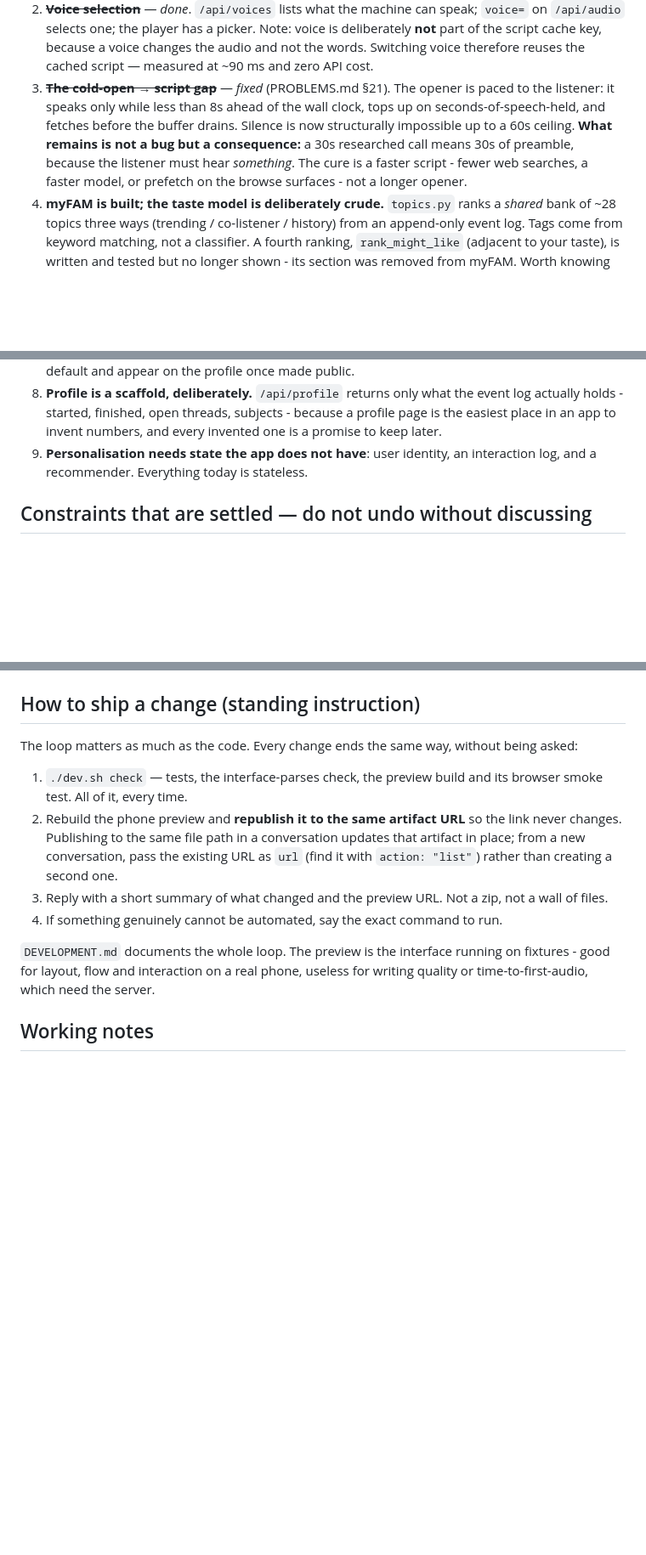
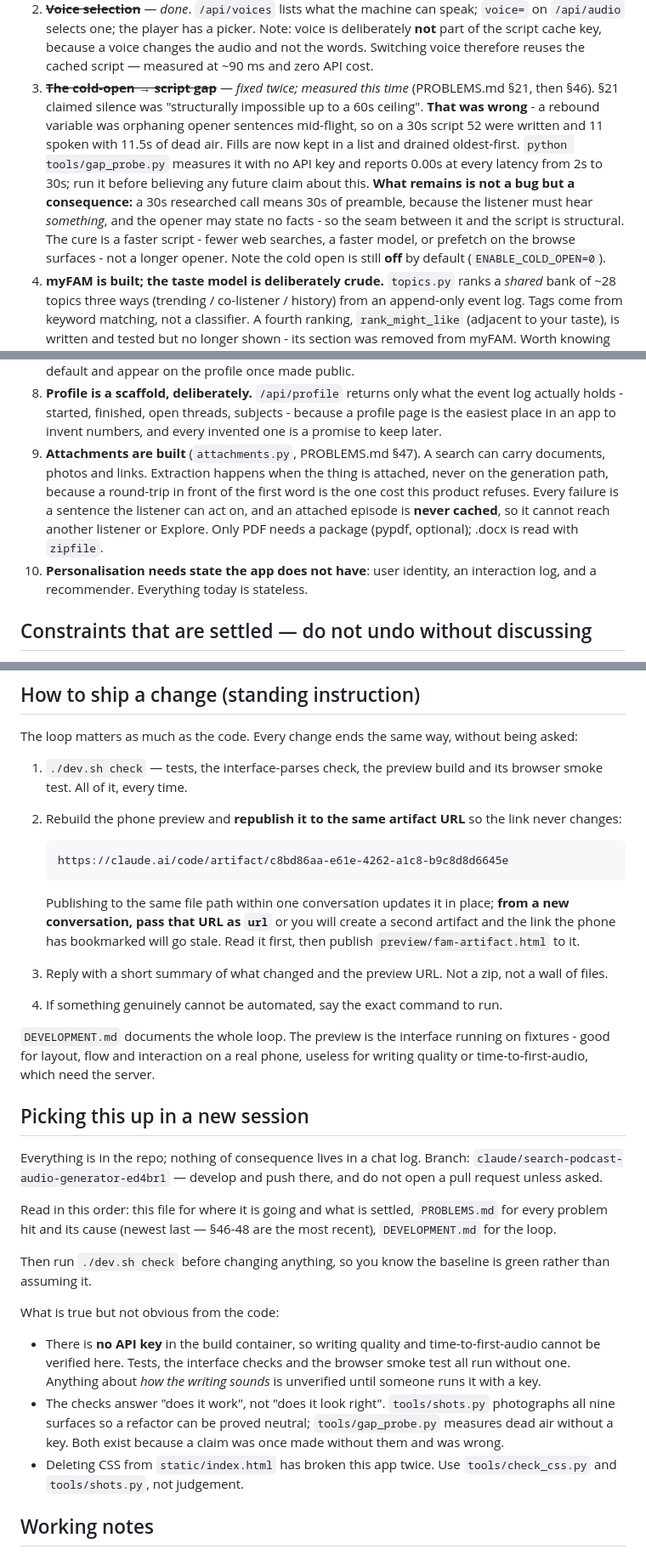
Before and after one commit to tjweingart-byte/Search---NO-MP3-Prompt-to-Text-to-Audio-with-duration-selection, a Markdown page: CLAUDE.md, 3 parts joined by grey strips. Shown at 85% size. Rendered like a GitHub page; blank space fills up the shorter version.

Commit message:
Make CLAUDE.md safe to hand to a fresh session
A stale line in the auto-loaded brief is worse than no line. Three were wrong
or missing:

- Open problem 3 still claimed silence during the cold open was "structurally
  impossible up to a 60s ceiling". That was disproved today (PROBLEMS.md §46);
  it now says what actually happened and points at tools/gap_probe.py, which
  measures it without an API key.
- Attachments were not mentioned at all. Added as open problem 9.
- The prompt section said the rewrite was untested; the endings were then
  rewritten again and are also untested, which is the first thing to check.

Pinned the preview artifact URL in the shipping loop, since a new conversation
must pass it as `url` or it silently creates a second artifact and the link on
the phone goes stale.

Added a "Picking this up in a new session" section: the branch, the reading
order, run ./dev.sh check first, and the three things true but not visible in
the code - no API key here so writing quality cannot be verified, the checks
answer "does it work" rather than "does it look right", and deleting CSS from
index.html has broken this app twice.

Co-Authored-By: Claude Opus 5 <noreply@anthropic.com>
Claude-Session: https://claude.ai/code/session_011oTqP2cVrYMt18eGjaeKSw

```diff
--- a/CLAUDE.md
+++ b/CLAUDE.md
@@ -184,14 +189,20 @@ another rule.
    Note: voice is deliberately **not** part of the script cache key, because a
    voice changes the audio and not the words. Switching voice therefore reuses
    the cached script — measured at ~90 ms and zero API cost.
-3. ~~**The cold-open → script gap**~~ — *fixed* (PROBLEMS.md §21). The opener is
-   paced to the listener: it speaks only while less than 8s ahead of the wall
-   clock, tops up on seconds-of-speech-held, and fetches before the buffer
-   drains. Silence is now structurally impossible up to a 60s ceiling.
+3. ~~**The cold-open → script gap**~~ — *fixed twice; measured this time*
+   (PROBLEMS.md §21, then §46). §21 claimed silence was "structurally
+   impossible up to a 60s ceiling". **That was wrong** - a rebound variable was
+   orphaning opener sentences mid-flight, so on a 30s script 52 were written
+   and 11 spoken with 11.5s of dead air. Fills are now kept in a list and
+   drained oldest-first. `python tools/gap_probe.py` measures it with no API
+   key and reports 0.00s at every latency from 2s to 30s; run it before
+   believing any future claim about this.
    **What remains is not a bug but a consequence:** a 30s researched call means
-   30s of preamble, because the listener must hear *something*. The cure is a
-   faster script - fewer web searches, a faster model, or prefetch on the
-   browse surfaces - not a longer opener.
+   30s of preamble, because the listener must hear *something*, and the opener
+   may state no facts - so the seam between it and the script is structural.
+   The cure is a faster script - fewer web searches, a faster model, or
+   prefetch on the browse surfaces - not a longer opener.
+   Note the cold open is still **off** by default (`ENABLE_COLD_OPEN=0`).
 4. **myFAM is built; the taste model is deliberately crude.** `topics.py` ranks
    a *shared* bank of ~28 topics three ways (trending / co-listener / history)
    from an append-only event log. Tags come from keyword matching, not a
@@ -218,7 +229,14 @@ another rule.
    the event log actually holds - started, finished, open threads, subjects -
    because a profile page is the easiest place in an app to invent numbers,
    and every invented one is a promise to keep later.
-9. **Personalisation needs state the app does not have**: user identity, an
+9. **Attachments are built** (`attachments.py`, PROBLEMS.md §47). A search can
+   carry documents, photos and links. Extraction happens when the thing is
+   attached, never on the generation path, because a round-trip in front of the
+   first word is the one cost this product refuses. Every failure is a sentence
+   the listener can act on, and an attached episode is **never cached**, so it
+   cannot reach another listener or Explore. Only PDF needs a package (pypdf,
+   optional); .docx is read with `zipfile`.
+10. **Personalisation needs state the app does not have**: user identity, an
    interaction log, and a recommender. Everything today is stateless.
 
 ## Constraints that are settled — do not undo without discussing
@@ -258,10 +276,14 @@ being asked:
 1. `./dev.sh check` — tests, the interface-parses check, the preview build and
    its browser smoke test. All of it, every time.
 2. Rebuild the phone preview and **republish it to the same artifact URL** so
-   the link never changes. Publishing to the same file path in a conversation
-   updates that artifact in place; from a new conversation, pass the existing
-   URL as `url` (find it with `action: "list"`) rather than creating a second
-   one.
+   the link never changes:
+
+       https://claude.ai/code/artifact/c8bd86aa-e61e-4262-a1c8-b9c8d8d6645e
+
+   Publishing to the same file path within one conversation updates it in
+   place; **from a new conversation, pass that URL as `url`** or you will
+   create a second artifact and the link the phone has bookmarked will go
+   stale. Read it first, then publish `preview/fam-artifact.html` to it.
 3. Reply with a short summary of what changed and the preview URL. Not a zip,
    not a wall of files.
 4. If something genuinely cannot be automated, say the exact command to run.
@@ -270,6 +292,32 @@ being asked:
 on fixtures - good for layout, flow and interaction on a real phone, useless
 for writing quality or time-to-first-audio, which need the server.
 
+## Picking this up in a new session
+
+Everything is in the repo; nothing of consequence lives in a chat log. Branch:
+`claude/search-podcast-audio-generator-ed4br1` — develop and push there, and do
+not open a pull request unless asked.
+
+Read in this order: this file for where it is going and what is settled,
+`PROBLEMS.md` for every problem hit and its cause (newest last — §46-48 are the
+most recent), `DEVELOPMENT.md` for the loop.
+
+Then run `./dev.sh check` before changing anything, so you know the baseline is
+green rather than assuming it.
+
+What is true but not obvious from the code:
+
+- There is **no API key** in the build container, so writing quality and
+  time-to-first-audio cannot be verified here. Tests, the interface checks and
+  the browser smoke test all run without one. Anything about *how the writing
+  sounds* is unverified until someone runs it with a key.
+- The checks answer "does it work", not "does it look right". `tools/shots.py`
+  photographs all nine surfaces so a refactor can be proved neutral;
+  `tools/gap_probe.py` measures dead air without a key. Both exist because a
+  claim was once made without them and was wrong.
+- Deleting CSS from `static/index.html` has broken this app twice. Use
+  `tools/check_css.py` and `tools/shots.py`, not judgement.
+
 ## Working notes
 
 - `PROBLEMS.md` is the engineering log: every problem hit, its cause, its fix,
```
Also changed, not shown: other parts of CLAUDE.md (+5 -0 lines).
